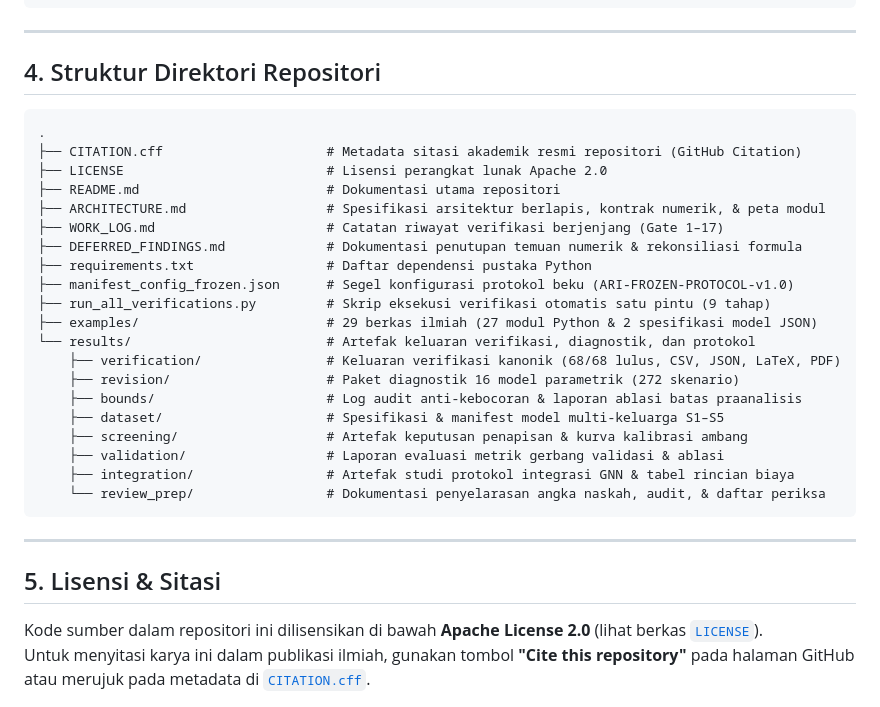
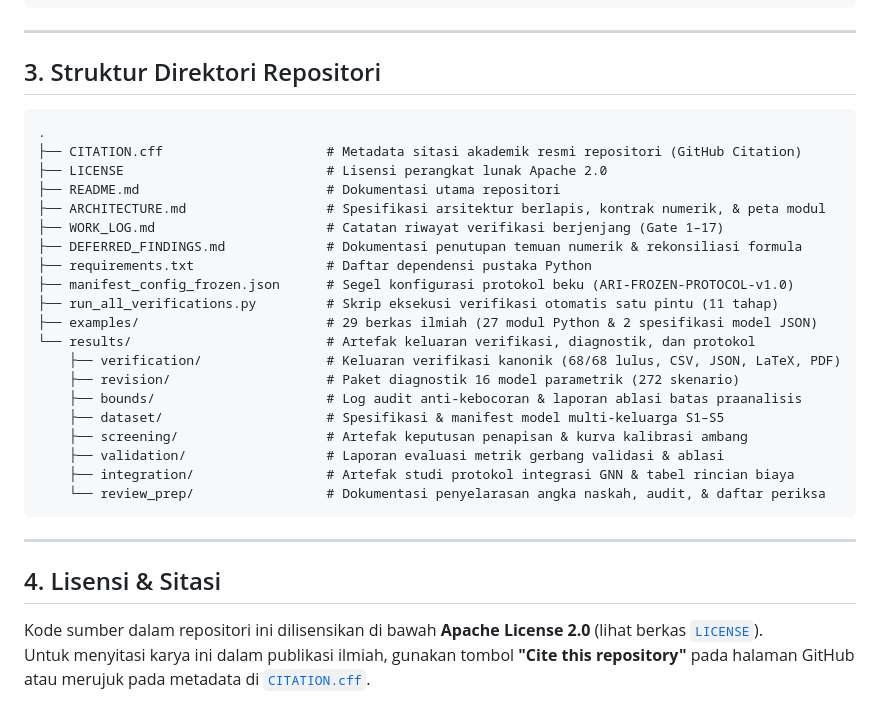
Before and after one commit to haridsirawan/AdjustedRedundancyIndex_Linear, a Markdown page: README.md, the part around one of its changes. GitHub-like rendering.

````diff
--- a/README.md
+++ b/README.md
@@ -95,7 +80,7 @@ python3 run_gnn_integration_s6.py    # Evaluasi integrasi ARI v2–GNN (StructGN
 
 ---
 
-## 4. Struktur Direktori Repositori
+## 3. Struktur Direktori Repositori
 
 ```text
 .
@@ -107,7 +92,7 @@ python3 run_gnn_integration_s6.py    # Evaluasi integrasi ARI v2–GNN (StructGN
 ├── DEFERRED_FINDINGS.md             # Dokumentasi penutupan temuan numerik & rekonsiliasi formula
 ├── requirements.txt                 # Daftar dependensi pustaka Python
 ├── manifest_config_frozen.json      # Segel konfigurasi protokol beku (ARI-FROZEN-PROTOCOL-v1.0)
-├── run_all_verifications.py         # Skrip eksekusi verifikasi otomatis satu pintu (9 tahap)
+├── run_all_verifications.py         # Skrip eksekusi verifikasi otomatis satu pintu (11 tahap)
 ├── examples/                        # 29 berkas ilmiah (27 modul Python & 2 spesifikasi model JSON)
 └── results/                         # Artefak keluaran verifikasi, diagnostik, dan protokol
     ├── verification/                # Keluaran verifikasi kanonik (68/68 lulus, CSV, JSON, LaTeX, PDF)
@@ -122,7 +107,7 @@ python3 run_gnn_integration_s6.py    # Evaluasi integrasi ARI v2–GNN (StructGN
 
 ---
 
-## 5. Lisensi & Sitasi
+## 4. Lisensi & Sitasi
 
 Kode sumber dalam repositori ini dilisensikan di bawah **Apache License 2.0** (lihat berkas [`LICENSE`](LICENSE)).
 Untuk menyitasi karya ini dalam publikasi ilmiah, gunakan tombol **"Cite this repository"** pada halaman GitHub atau merujuk pada metadata di [`CITATION.cff`](CITATION.cff).
````
Also changed, not shown: other parts of README.md (+3 -18 lines).
